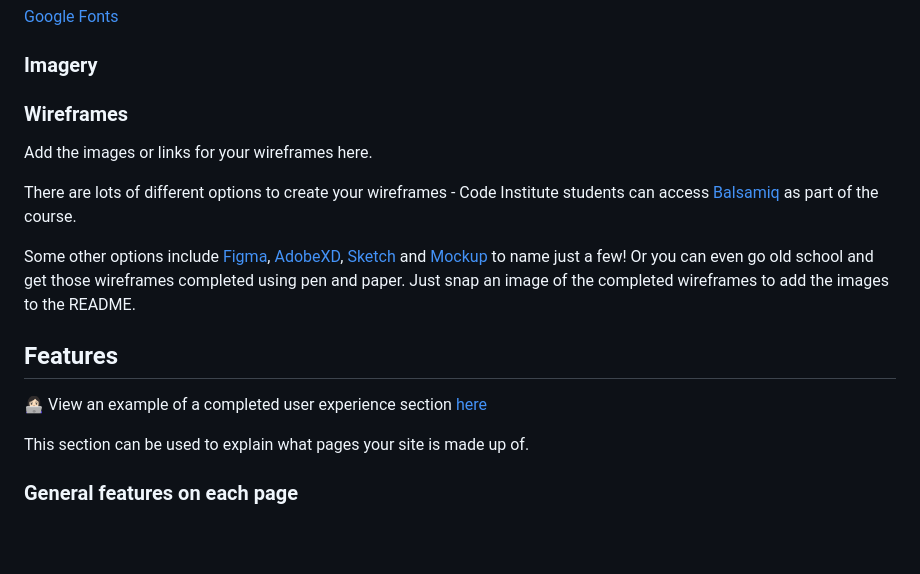
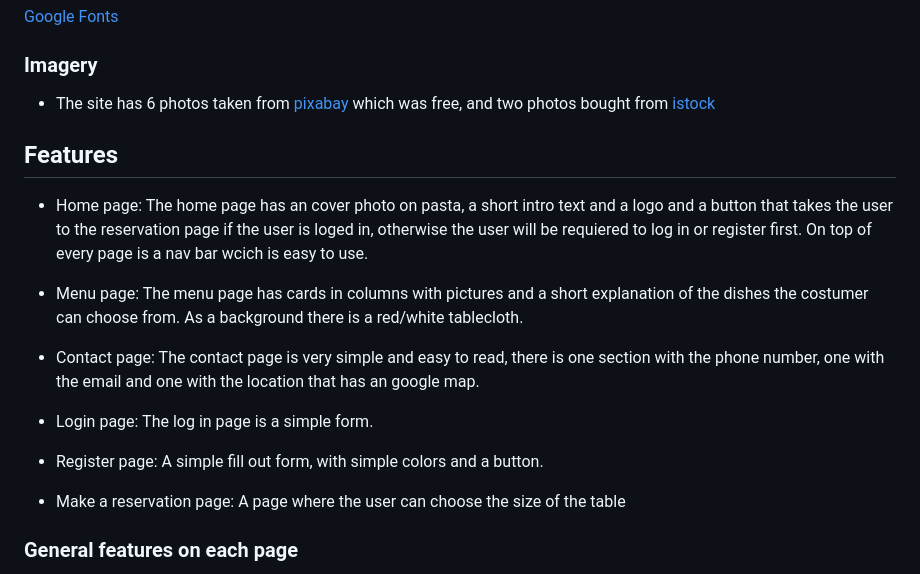
Before and after one commit to Ismino/pastaitaliano, a Markdown page: README.md, the part around the change. Rendered like a GitHub page; blank space fills up the shorter version.

Commit message:
Add content to readme

```diff
--- a/README.md
+++ b/README.md
@@ -92,21 +92,21 @@ Add your user stories here. You want to include first time visitors and returnin
 
 ### Imagery
 
-
-
-### Wireframes
-
-Add the images or links for your wireframes here.
-
-There are lots of different options to create your wireframes - Code Institute students can access [Balsamiq](https://balsamiq.com/) as part of the course.
-
-Some other options include [Figma](https://www.figma.com/), [AdobeXD](https://www.adobe.com/products/xd.html), [Sketch](https://www.sketch.com/?utm_source=google&utm_medium=cpc&adgroup=uxui&device=c&matchtype=e&utm_campaign=ADDICTMOBILE_SKETCH_GAD_DG_UK_T1_ALWAYS-ON_S_TRF_PROS_BRAND&utm_term=sketch&utm_source=google&utm_medium=cpc&utm_content=TOF_BRND__generic&hsa_acc=8710913982&hsa_cam=16831089317&hsa_grp=134620695759&hsa_ad=592060065319&hsa_src=g&hsa_tgt=kwd-14921750&hsa_kw=sketch&hsa_mt=e&hsa_net=adwords&hsa_ver=3&gclid=Cj0KCQjwr4eYBhDrARIsANPywCjRIFn93DMezYnsyE5Fic_8l8kynJtut0GYMU01TiohHjwziFtlH0gaAhteEALw_wcB) and [Mockup](https://apps.apple.com/us/app/mockup-sketch-ui-ux/id1527554407) to name just a few! Or you can even go old school and get those wireframes completed using pen and paper. Just snap an image of the completed wireframes to add the images to the README.
+- The site has 6 photos taken from [pixabay](https://pixabay.com/sv/images/search/) which was free, and two photos bought from [istock](https://www.istockphoto.com/se)
 
 ## Features
 
-👩🏻‍💻 View an example of a completed user experience section [here](https://github.com/kera-cudmore/TheQuizArms#Features)
+ * Home page: The home page has an cover photo on pasta, a short intro text and a logo and a button that takes the user to the reservation page if the user is loged in, otherwise the user will be requiered to log in or register first. On top of every page is a nav bar wcich is easy to use.
 
-This section can be used to explain what pages your site is made up of.
+ * Menu page: The menu page has cards in columns with pictures and a short explanation of the dishes the costumer can choose from. As a background there is a red/white tablecloth.
+
+ * Contact page: The contact page is very simple and easy to read, there is one section with the phone number, one with the email and one with the location that has an google map.
+
+ * Login page: The log in page is a simple form.
+
+ * Register page: A simple fill out form, with simple colors and a button.
+
+ * Make a reservation page: A page where the user can choose the size of the table
 
 ### General features on each page
 
```
